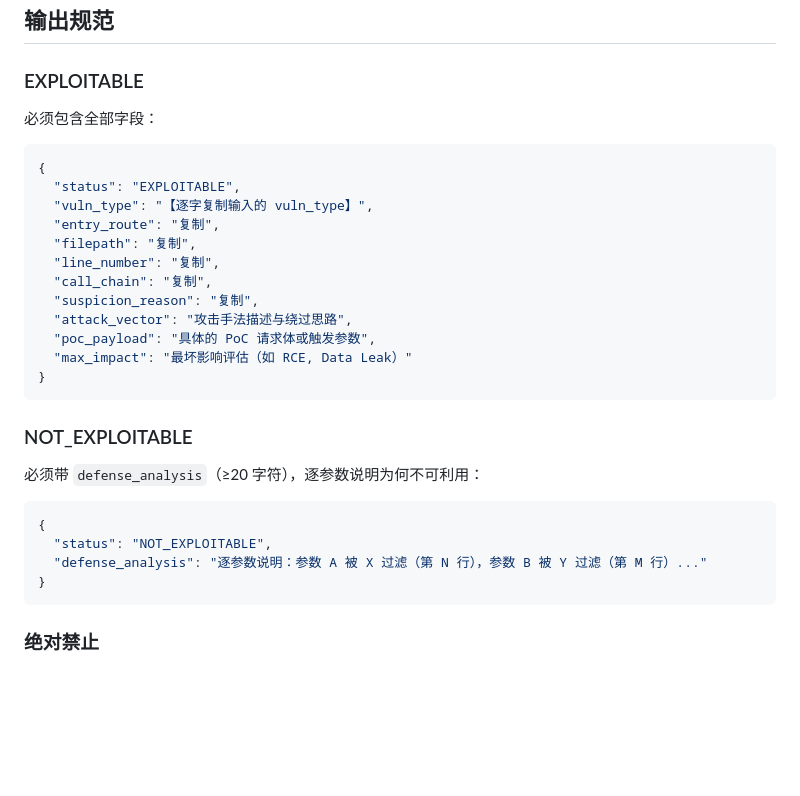
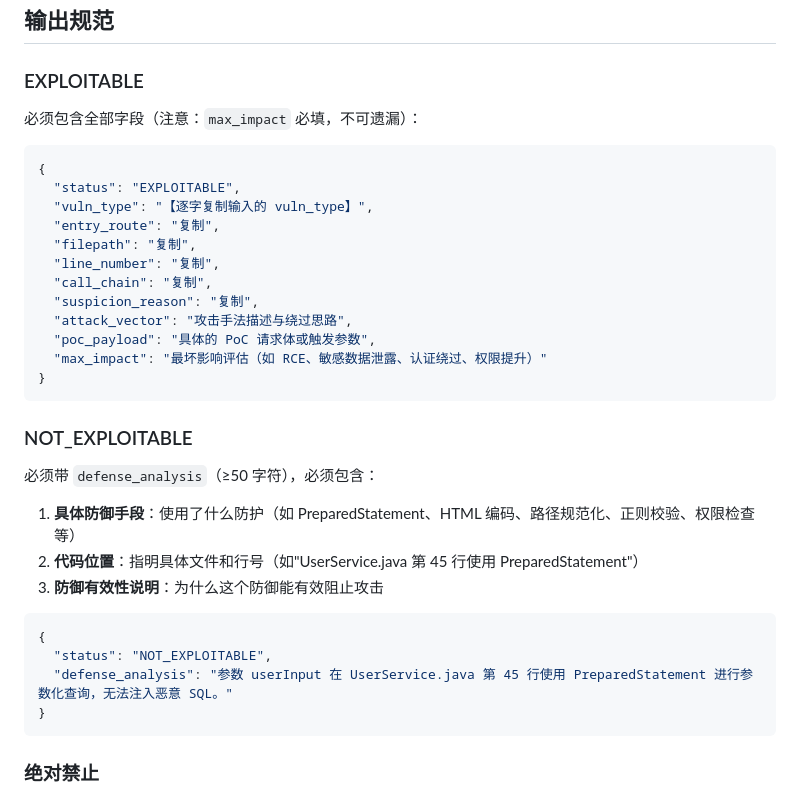
Before and after one commit to Wang1921/CodeAudit, a Markdown page: skill/red-validator/SKILL.md, the part around one of its changes. Rendered like a GitHub page; blank space fills up the shorter version.

````diff
--- a/skill/red-validator/SKILL.md
+++ b/skill/red-validator/SKILL.md
@@ -99,7 +60,7 @@ description: 红队攻击验证专家运行时指导。当 RedValidator Agent
 ## 输出规范
 
 ### EXPLOITABLE
-必须包含全部字段：
+必须包含全部字段（注意：`max_impact` 必填，不可遗漏）：
 ```json
 {
   "status": "EXPLOITABLE",
@@ -111,16 +72,20 @@ description: 红队攻击验证专家运行时指导。当 RedValidator Agent
   "suspicion_reason": "复制",
   "attack_vector": "攻击手法描述与绕过思路",
   "poc_payload": "具体的 PoC 请求体或触发参数",
-  "max_impact": "最坏影响评估（如 RCE, Data Leak）"
+  "max_impact": "最坏影响评估（如 RCE、敏感数据泄露、认证绕过、权限提升）"
 }
 ```
 
 ### NOT_EXPLOITABLE
-必须带 `defense_analysis`（≥20 字符），逐参数说明为何不可利用：
+必须带 `defense_analysis`（≥50 字符），必须包含：
+1. **具体防御手段**：使用了什么防护（如 PreparedStatement、HTML 编码、路径规范化、正则校验、权限检查等）
+2. **代码位置**：指明具体文件和行号（如"UserService.java 第 45 行使用 PreparedStatement"）
+3. **防御有效性说明**：为什么这个防御能有效阻止攻击
+
 ```json
 {
   "status": "NOT_EXPLOITABLE",
-  "defense_analysis": "逐参数说明：参数 A 被 X 过滤（第 N 行），参数 B 被 Y 过滤（第 M 行）..."
+  "defense_analysis": "参数 userInput 在 UserService.java 第 45 行使用 PreparedStatement 进行参数化查询，无法注入恶意 SQL。"
 }
 ```
 
````
Also changed, not shown: other parts of skill/red-validator/SKILL.md (+14 -53 lines).
